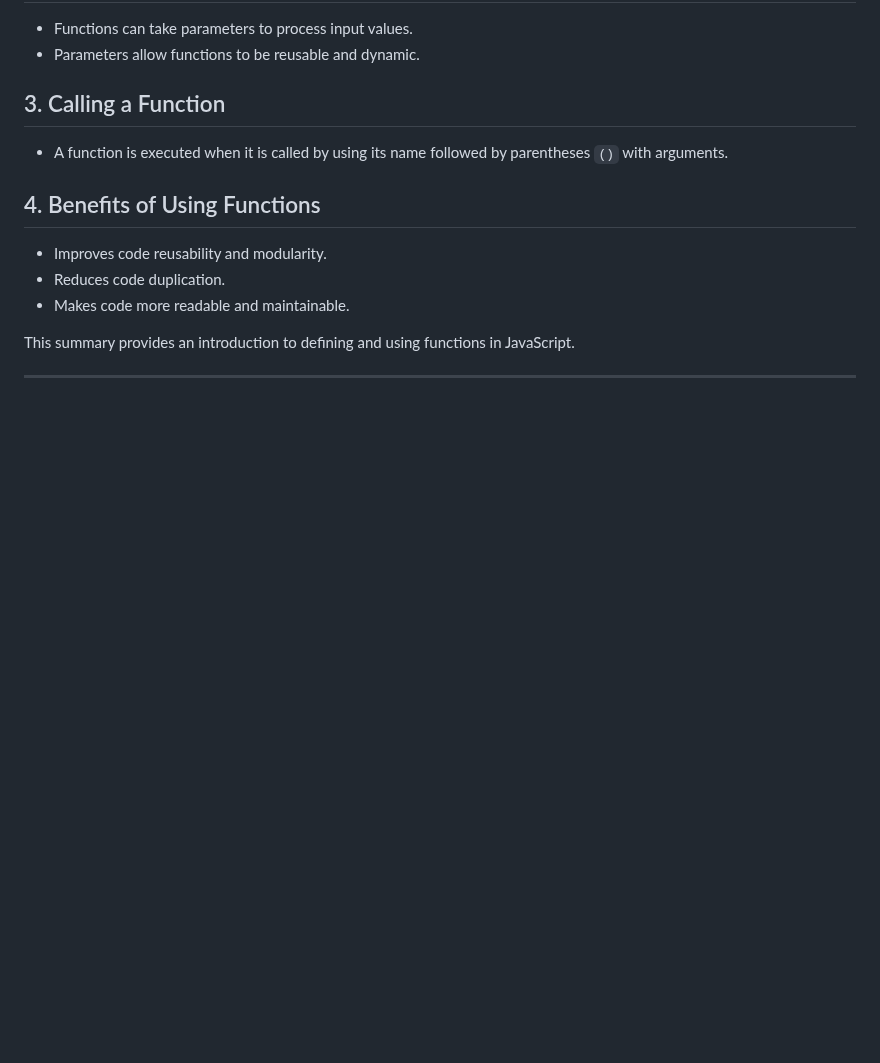
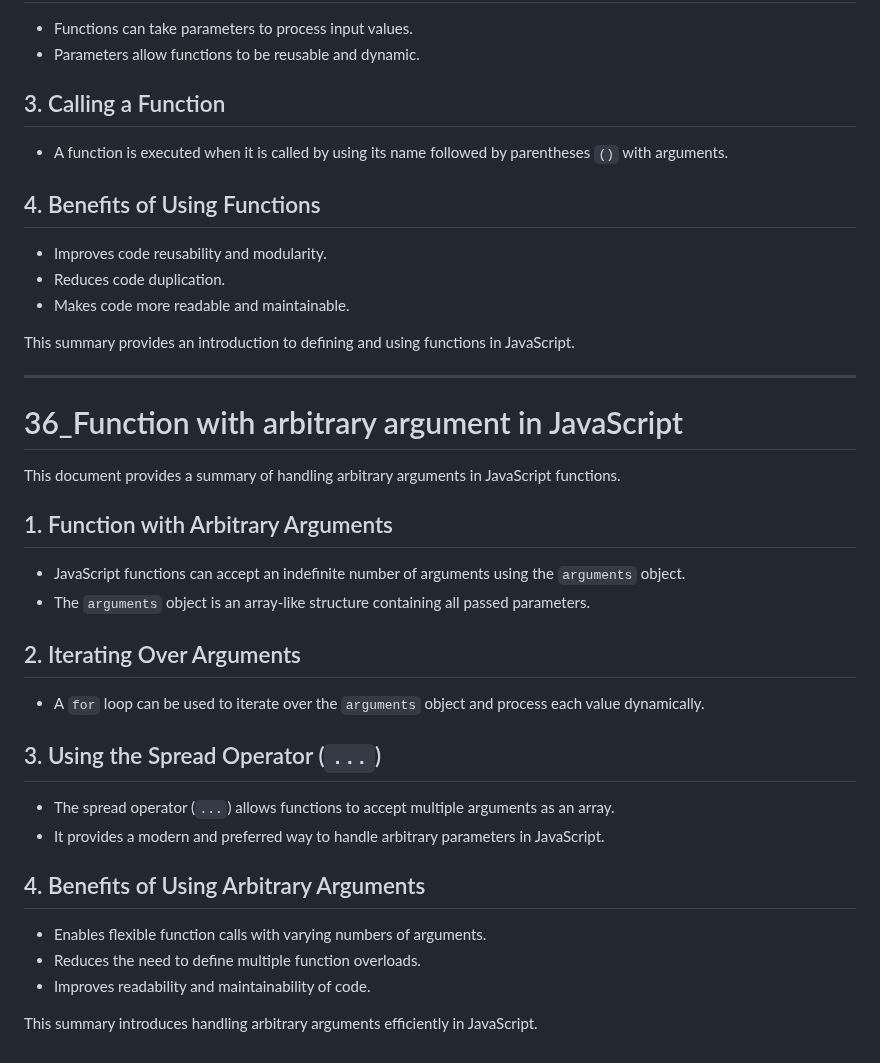
Before and after one commit to SGDilakshan/JavaScript-Full-Theory, a Markdown page: README.md, the part around the change. Rendered like a GitHub page; blank space fills up the shorter version.

Commit message:
Update the readme file after Function with arbitrary argument in JavaScript

```diff
--- a/README.md
+++ b/README.md
@@ -782,3 +782,25 @@ This document provides a summary of JavaScript functions with a focus on functio
 This summary provides an introduction to defining and using functions in JavaScript.
 
 ---------------------------------------------------------------------------------------
+
+# 36_Function with arbitrary argument in JavaScript
+
+This document provides a summary of handling arbitrary arguments in JavaScript functions.
+
+## 1. Function with Arbitrary Arguments
+- JavaScript functions can accept an indefinite number of arguments using the `arguments` object.
+- The `arguments` object is an array-like structure containing all passed parameters.
+
+## 2. Iterating Over Arguments
+- A `for` loop can be used to iterate over the `arguments` object and process each value dynamically.
+
+## 3. Using the Spread Operator (`...`)
+- The spread operator (`...`) allows functions to accept multiple arguments as an array.
+- It provides a modern and preferred way to handle arbitrary parameters in JavaScript.
+
+## 4. Benefits of Using Arbitrary Arguments
+- Enables flexible function calls with varying numbers of arguments.
+- Reduces the need to define multiple function overloads.
+- Improves readability and maintainability of code.
+
+This summary introduces handling arbitrary arguments efficiently in JavaScript.
```
